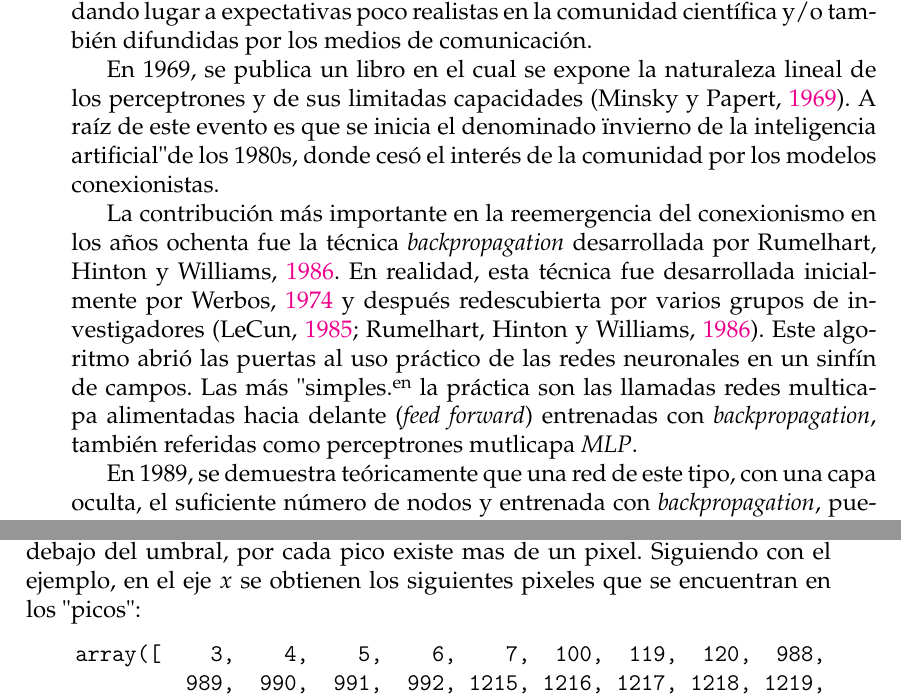
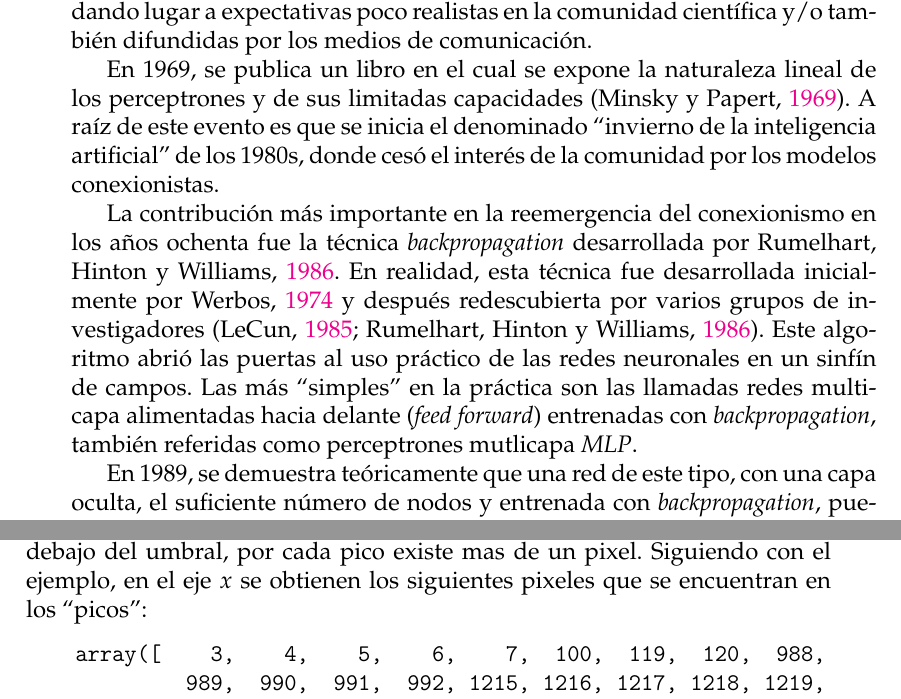
Before and after one commit to flianza/ocr-telegrams-with-domain-adaptation, a LaTeX thesis (docs/main.tex, which reads docs/chapters/chapter2.tex, docs/chapters/chapter3.tex): two parts of pages 18 and 35 of 63, joined at a grey line, cut so that both start at the same text. Compiled offline with pdfLaTeX.

Commit message:
Arreglo las ""

```diff
--- a/docs/chapters/chapter2.tex
+++ b/docs/chapters/chapter2.tex
@@ -40,15 +40,15 @@ hizo que Rosenblatt exagerara la capacidad de aprendizaje de su perceptrón, dan
 en la comunidad científica y/o también difundidas por los medios de comunicación.
 
 En \citeyear{minsky1969perceptrons}, se publica un libro en el cual se expone la naturaleza lineal de los perceptrones
-y de sus limitadas capacidades \parencite{minsky1969perceptrons}. A raíz de este evento es que se inicia el denominado "invierno de la inteligencia
-artificial" de los 1980s, donde cesó el interés de la comunidad por los modelos conexionistas.
+y de sus limitadas capacidades \parencite{minsky1969perceptrons}. A raíz de este evento es que se inicia el denominado ``invierno de la inteligencia
+artificial'' de los 1980s, donde cesó el interés de la comunidad por los modelos conexionistas.
 
 La contribución más importante en la reemergencia del conexionismo en los años ochenta fue la técnica {\it
 backpropagation} desarrollada por \cite{rumelhart1986learning}. En realidad, esta técnica fue desarrollada inicialmente
 por \cite{werbos1974beyond} y después redescubierta por varios grupos de investigadores \parencite{lecun1985learning, rumelhart1986learning}. Este algoritmo abrió las puertas al uso práctico de las redes
-neuronales en un sinfín de campos. Las más "simples" en la práctica son las llamadas redes multicapa alimentadas hacia
-delante ({\it feed forward}) entrenadas con {\it backpropagation}, también referidas como perceptrones mutlicapa {\it
-        MLP}.
+neuronales en un sinfín de campos. Las más ``simples'' en la práctica son las llamadas redes multicapa alimentadas
+hacia delante ({\it feed forward}) entrenadas con {\it backpropagation}, también referidas como perceptrones mutlicapa
+    {\it MLP}.
 
 En \citeyear{funahashi1989approximate}, se demuestra teóricamente que una red de este tipo, con una capa oculta, el
 suficiente número de nodos y entrenada con {\it backpropagation}, puede aproximar cualquier función continua con
--- a/docs/chapters/chapter3.tex
+++ b/docs/chapters/chapter3.tex
@@ -82,7 +82,8 @@ obtenidas con los umbrales por cada eje.
 \end{figure}
 
 Sin embargo, aunque se seleccione aquellos pixeles que se encuentren por debajo del umbral, por cada pico existe mas de
-un pixel. Siguiendo con el ejemplo, en el eje $x$ se obtienen los siguientes pixeles que se encuentran en los "picos":
+un pixel. Siguiendo con el ejemplo, en el eje $x$ se obtienen los siguientes pixeles que se encuentran en los
+``picos'':
 
 \begin{verbatim}
     array([    3,    4,    5,    6,    7,  100,  119,  120,  988,
```
Also changed, not shown: docs/chapters/chapter2.tex (2 more changed lines), docs/chapters/chapter3.tex (2 more changed lines).
